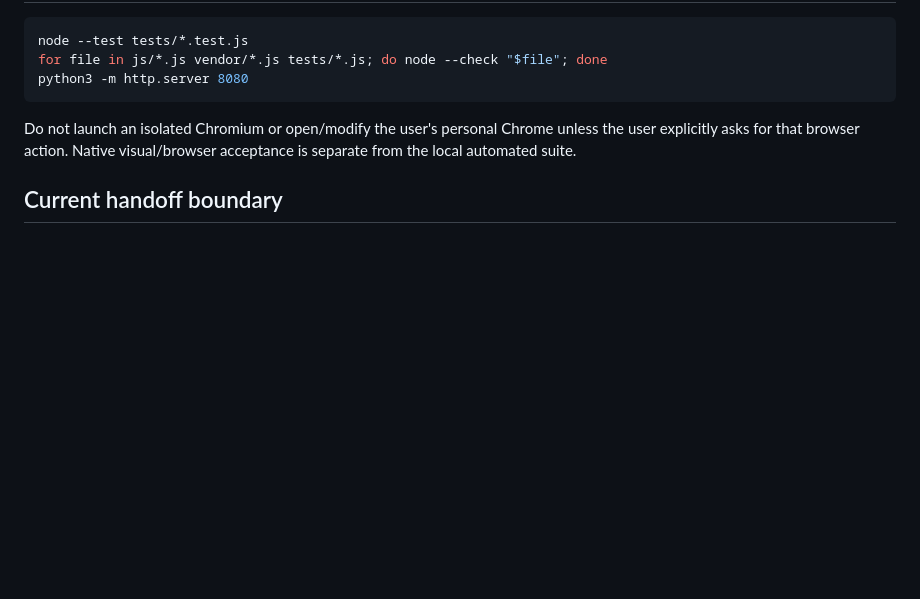
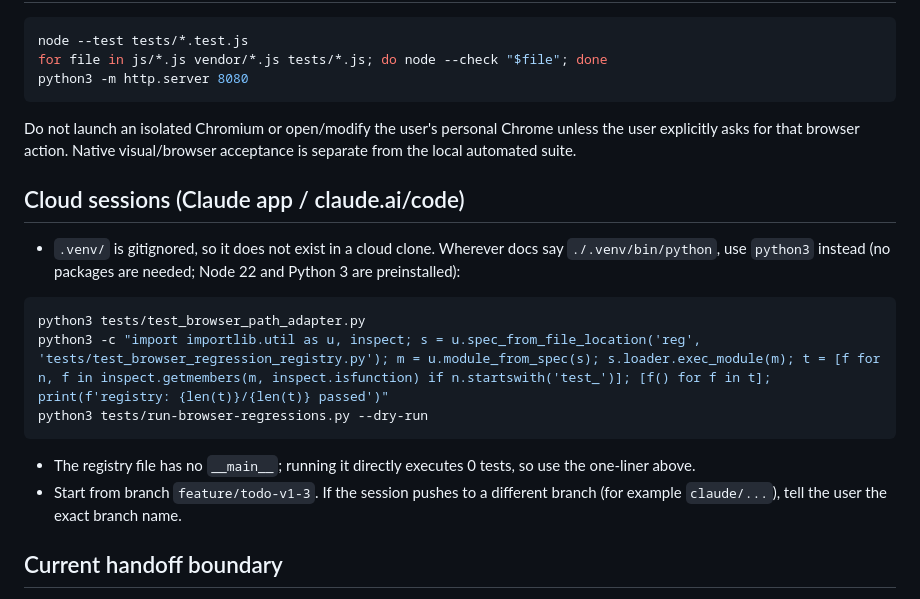
Before and after one commit to marko-ivapix/dailo, a Markdown page: CLAUDE.md, the part around the change. Drawn GitHub-style; blank space fills up the shorter version.

Commit message:
docs: add cloud-session test commands to CLAUDE.md
Cloud clones have no .venv; document python3 equivalents and the
registry one-liner, and ask cloud sessions to report their push branch.

Co-Authored-By: Claude Opus 5.5 <noreply@anthropic.com>

````diff
--- a/CLAUDE.md
+++ b/CLAUDE.md
@@ -54,6 +54,19 @@ python3 -m http.server 8080
 
 Do not launch an isolated Chromium or open/modify the user's personal Chrome unless the user explicitly asks for that browser action. Native visual/browser acceptance is separate from the local automated suite.
 
+## Cloud sessions (Claude app / claude.ai/code)
+
+- `.venv/` is gitignored, so it does not exist in a cloud clone. Wherever docs say `./.venv/bin/python`, use `python3` instead (no packages are needed; Node 22 and Python 3 are preinstalled):
+
+```bash
+python3 tests/test_browser_path_adapter.py
+python3 -c "import importlib.util as u, inspect; s = u.spec_from_file_location('reg', 'tests/test_browser_regression_registry.py'); m = u.module_from_spec(s); s.loader.exec_module(m); t = [f for n, f in inspect.getmembers(m, inspect.isfunction) if n.startswith('test_')]; [f() for f in t]; print(f'registry: {len(t)}/{len(t)} passed')"
+python3 tests/run-browser-regressions.py --dry-run
+```
+
+- The registry file has no `__main__`; running it directly executes 0 tests, so use the one-liner above.
+- Start from branch `feature/todo-v1-3`. If the session pushes to a different branch (for example `claude/...`), tell the user the exact branch name.
+
 ## Current handoff boundary
 
 - V1.7 behavior is implemented and locally verified. The V1.8 visual redesign is implemented in `css/styles.css` (token system + one appended layer) with minimal markup hooks, verified by automated/static checks only; it is committed and pushed on `feature/todo-v1-3` but not packaged.
````
